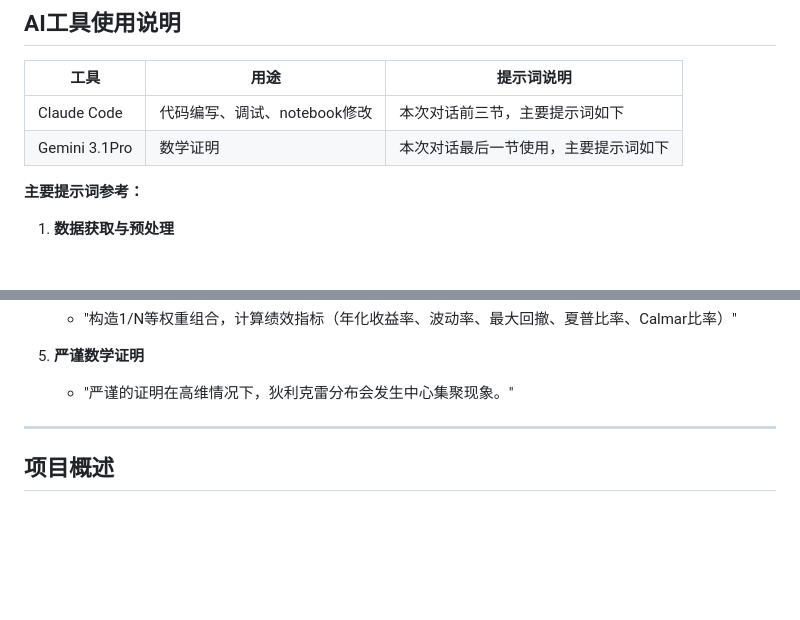
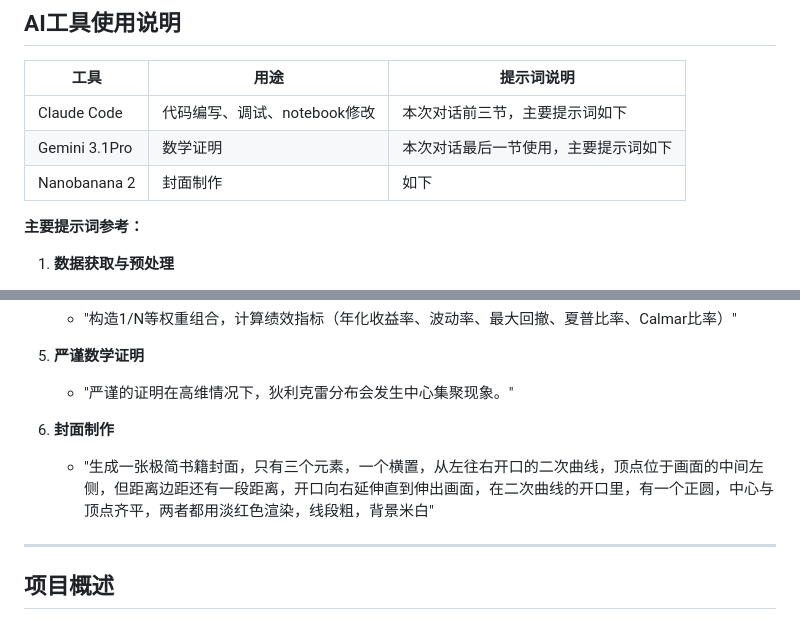
Before and after one commit to chaoyian/teamworkquartobook, a Markdown page: README.md, 2 parts joined by grey strips. Drawn GitHub-style; blank space fills up the shorter version.

Commit message:
A change in readme

```diff
--- a/README.md
+++ b/README.md
@@ -9,7 +9,7 @@
 |------|------|-----------|
 | Claude Code | 代码编写、调试、notebook修改 | 本次对话前三节，主要提示词如下 |
 | Gemini 3.1Pro | 数学证明 | 本次对话最后一节使用，主要提示词如下 |
-
+| Nanobanana 2 | 封面制作 |  如下|
 **主要提示词参考：**
 
 1. **数据获取与预处理**
@@ -27,6 +27,8 @@
 
 5. **严谨数学证明**
    - "严谨的证明在高维情况下，狄利克雷分布会发生中心集聚现象。"
+6. **封面制作**
+   - "生成一张极简书籍封面，只有三个元素，一个横置，从左往右开口的二次曲线，顶点位于画面的中间左侧，但距离边距还有一段距离，开口向右延伸直到伸出画面，在二次曲线的开口里，有一个正圆，中心与顶点齐平，两者都用淡红色渲染，线段粗，背景米白"
 
 ---
 
```
